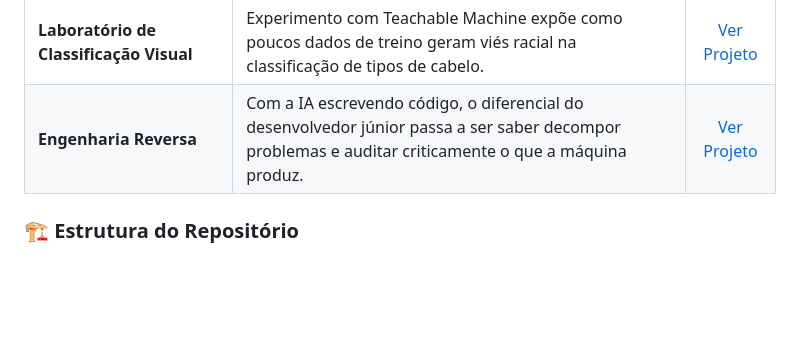
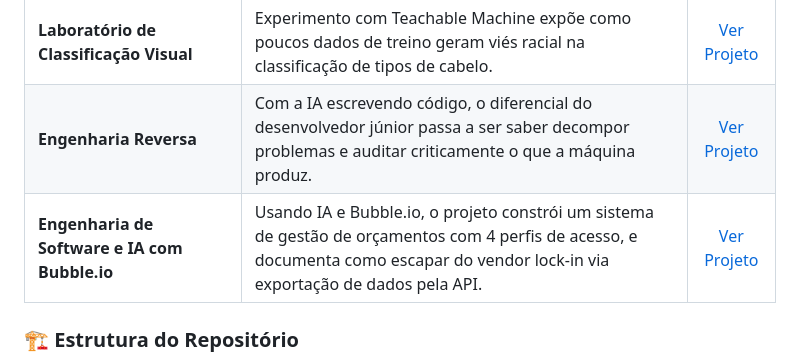
Before and after one commit to kauasantos005/portfolio_kaua_santos, a Markdown page: README.md, the part around the change. Rendered like a GitHub page; blank space fills up the shorter version.

Commit message:
Add project details for Engenharia de Software e IA

```diff
--- a/README.md
+++ b/README.md
@@ -51,6 +51,7 @@ Atualmente cursando o 2º período de Análise e Desenvolvimento de Sistemas na
 | **CorridaDePrompt** | Quatro prompts competem pela melhor imagem de astronauta barroco em Marte tocando violoncelo. | [Ver Projeto](https://github.com/kauasantos005/portifolio_kaua_santos/tree/e7c6586e33f3b39c3aabb213b571660fd179ee37/CorridaPrompt) |
 | **Laboratório de Classificação Visual** | Experimento com Teachable Machine expõe como poucos dados de treino geram viés racial na classificação de tipos de cabelo. | [Ver Projeto](https://github.com/kauasantos005/portifolio_kaua_santos/tree/58f0f0a5d06b0e45aabde3f4b9cde33706371ece/ProjetoDeLaborat%C3%B3rioDeClassifica%C3%A7%C3%A3oVisual) |
 | **Engenharia Reversa** | Com a IA escrevendo código, o diferencial do desenvolvedor júnior passa a ser saber decompor problemas e auditar criticamente o que a máquina produz. | [Ver Projeto](https://github.com/kauasantos005/portifolio_kaua_santos/tree/6f8d867f803b8572092d1b311885983e4cec1025/ProjetoEngenhariaReversa) |
+| **Engenharia de Software e IA com Bubble.io** | Usando IA e Bubble.io, o projeto constrói um sistema de gestão de orçamentos com 4 perfis de acesso, e documenta como escapar do vendor lock-in via exportação de dados pela API. | [Ver Projeto](https://github.com/kauasantos005/portifolio_kaua_santos/tree/cd08e87b9d42e7487abdbb13de4a7d3d6adbfec3/Engenharia%20de%20Software%20e%20IA%20com%20Bubble.io) |
 
 ### 🏗 Estrutura do Repositório
 
```
